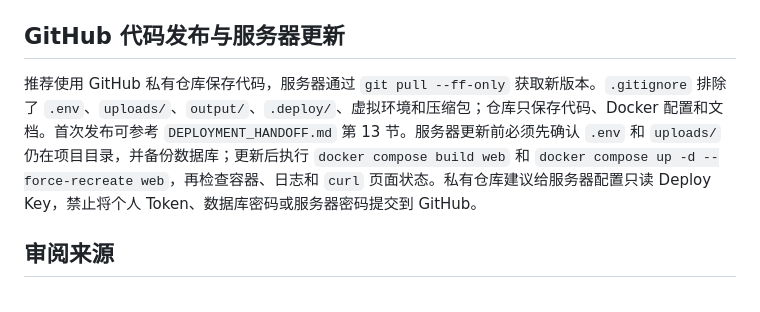
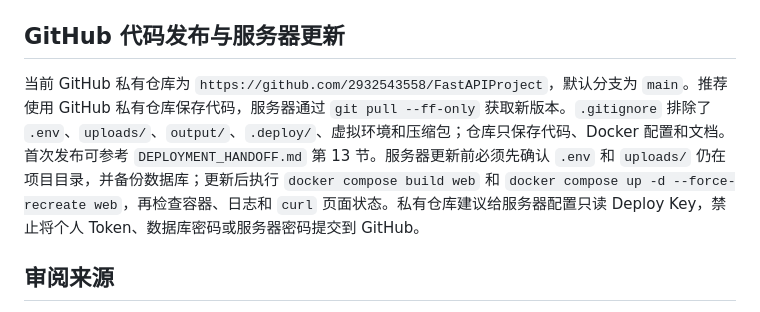
Before and after one commit to yueweiit/FastAPIProject, a Markdown page: PROJECT_RUNBOOK.md, the part around the change. Rendered like a GitHub page.

```diff
--- a/PROJECT_RUNBOOK.md
+++ b/PROJECT_RUNBOOK.md
@@ -160,7 +160,7 @@ python migrations/20260820_add_batch_dingtalk_fields.py
 
 ## GitHub 代码发布与服务器更新
 
-推荐使用 GitHub 私有仓库保存代码，服务器通过 `git pull --ff-only` 获取新版本。`.gitignore` 排除了 `.env`、`uploads/`、`output/`、`.deploy/`、虚拟环境和压缩包；仓库只保存代码、Docker 配置和文档。首次发布可参考 `DEPLOYMENT_HANDOFF.md` 第 13 节。服务器更新前必须先确认 `.env` 和 `uploads/` 仍在项目目录，并备份数据库；更新后执行 `docker compose build web` 和 `docker compose up -d --force-recreate web`，再检查容器、日志和 `curl` 页面状态。私有仓库建议给服务器配置只读 Deploy Key，禁止将个人 Token、数据库密码或服务器密码提交到 GitHub。
+当前 GitHub 私有仓库为 `https://github.com/2932543558/FastAPIProject`，默认分支为 `main`。推荐使用 GitHub 私有仓库保存代码，服务器通过 `git pull --ff-only` 获取新版本。`.gitignore` 排除了 `.env`、`uploads/`、`output/`、`.deploy/`、虚拟环境和压缩包；仓库只保存代码、Docker 配置和文档。首次发布可参考 `DEPLOYMENT_HANDOFF.md` 第 13 节。服务器更新前必须先确认 `.env` 和 `uploads/` 仍在项目目录，并备份数据库；更新后执行 `docker compose build web` 和 `docker compose up -d --force-recreate web`，再检查容器、日志和 `curl` 页面状态。私有仓库建议给服务器配置只读 Deploy Key，禁止将个人 Token、数据库密码或服务器密码提交到 GitHub。
 
 ## 审阅来源
 
```
Also changed, not shown: DEPLOYMENT_HANDOFF.md (+2 -0 lines).
